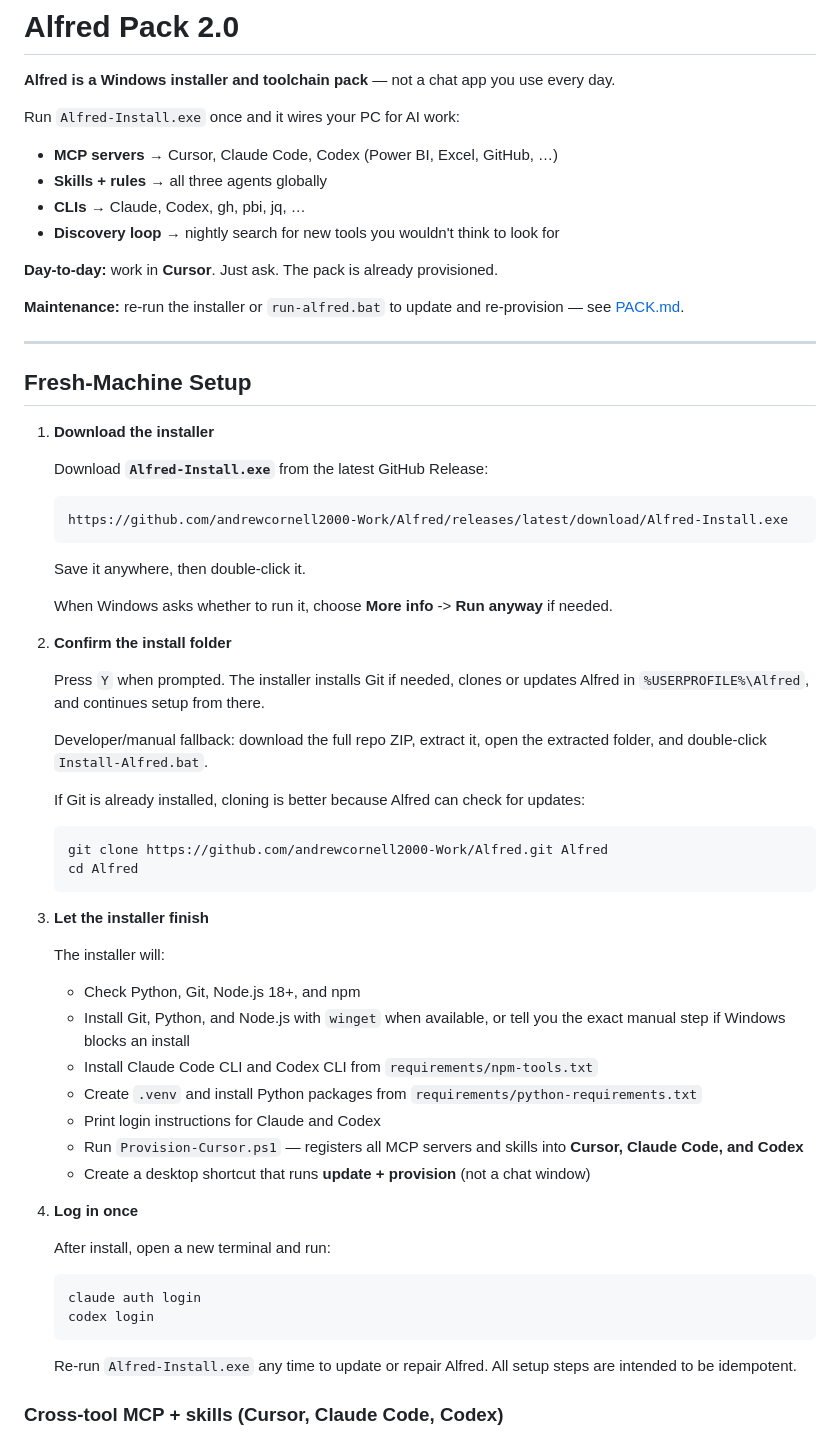
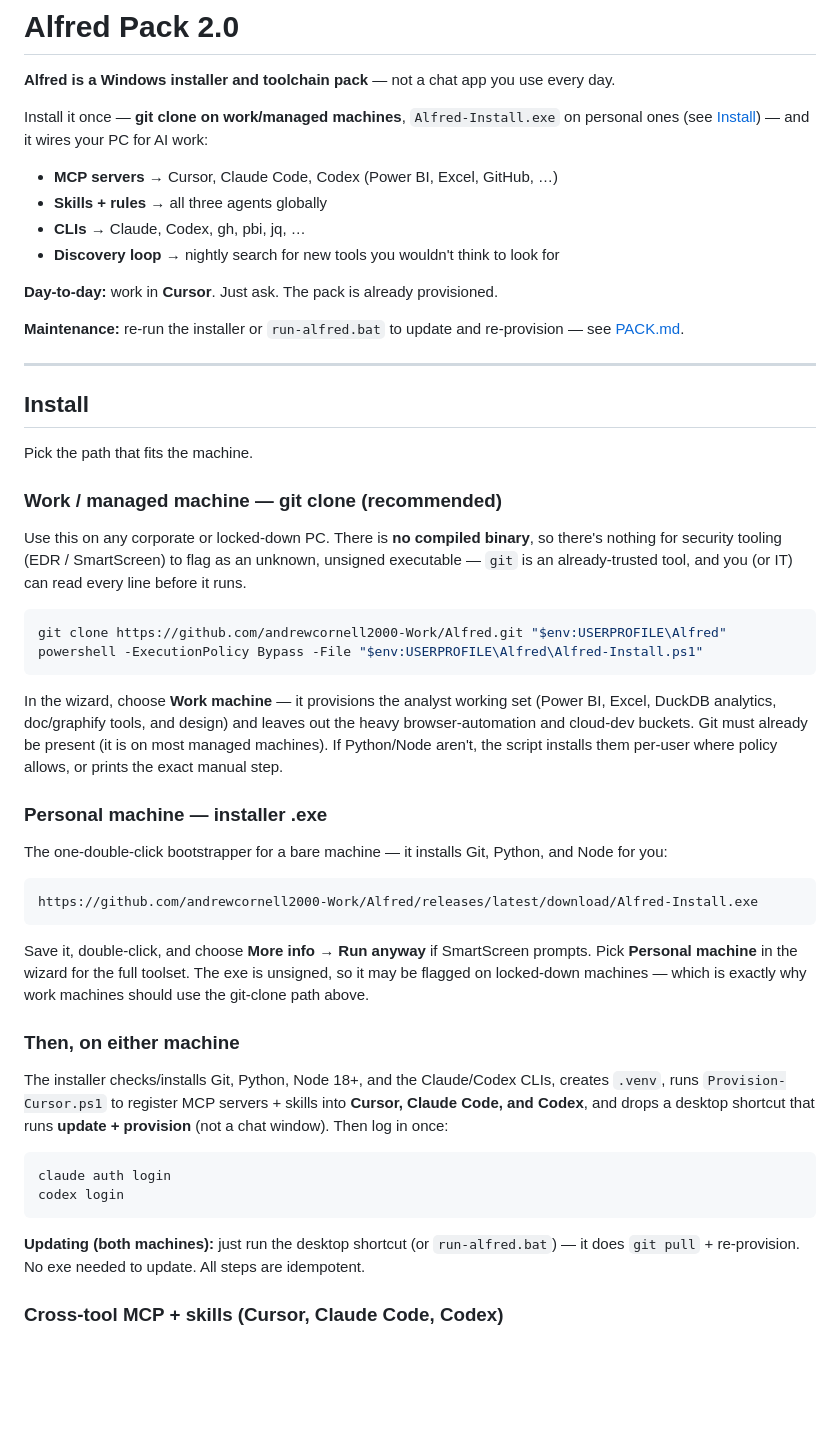
Before and after one commit to andrewcornell2000-Work/Alfred, a Markdown page: README.md, the part around the change. Rendered like a GitHub page; blank space fills up the shorter version.

Commit message:
docs(install): git-clone path for work machines, exe for personal
Work/managed machines use `git clone` + Alfred-Install.ps1 (no compiled
binary for EDR/SmartScreen to flag; readable, git already trusted).
Personal machines keep the one-click Alfred-Install.exe bootstrapper.
Both update via the desktop shortcut (git pull + provision).

Co-Authored-By: Claude Opus 4.8 <noreply@anthropic.com>

````diff
--- a/README.md
+++ b/README.md
@@ -2,7 +2,7 @@
 
 **Alfred is a Windows installer and toolchain pack** — not a chat app you use every day.
 
-Run `Alfred-Install.exe` once and it wires your PC for AI work:
+Install it once — **git clone on work/managed machines**, `Alfred-Install.exe` on personal ones (see [Install](#install)) — and it wires your PC for AI work:
 
 - **MCP servers** → Cursor, Claude Code, Codex (Power BI, Excel, GitHub, …)
 - **Skills + rules** → all three agents globally
@@ -15,54 +15,41 @@ Run `Alfred-Install.exe` once and it wires your PC for AI work:
 
 ---
 
-## Fresh-Machine Setup
+## Install
 
-1. **Download the installer**
+Pick the path that fits the machine.
 
-   Download **`Alfred-Install.exe`** from the latest GitHub Release:
+### Work / managed machine — git clone (recommended)
 
-   ```text
-   https://github.com/andrewcornell2000-Work/Alfred/releases/latest/download/Alfred-Install.exe
-   ```
+Use this on any corporate or locked-down PC. There is **no compiled binary**, so there's nothing for security tooling (EDR / SmartScreen) to flag as an unknown, unsigned executable — `git` is an already-trusted tool, and you (or IT) can read every line before it runs.
 
-   Save it anywhere, then double-click it.
+```powershell
+git clone https://github.com/andrewcornell2000-Work/Alfred.git "$env:USERPROFILE\Alfred"
+powershell -ExecutionPolicy Bypass -File "$env:USERPROFILE\Alfred\Alfred-Install.ps1"
+```
 
-   When Windows asks whether to run it, choose **More info** -> **Run anyway** if needed.
+In the wizard, choose **Work machine** — it provisions the analyst working set (Power BI, Excel, DuckDB analytics, doc/graphify tools, and design) and leaves out the heavy browser-automation and cloud-dev buckets. Git must already be present (it is on most managed machines). If Python/Node aren't, the script installs them per-user where policy allows, or prints the exact manual step.
 
-2. **Confirm the install folder**
+### Personal machine — installer .exe
 
-   Press `Y` when prompted. The installer installs Git if needed, clones or updates Alfred in `%USERPROFILE%\Alfred`, and continues setup from there.
+The one-double-click bootstrapper for a bare machine — it installs Git, Python, and Node for you:
 
-   Developer/manual fallback: download the full repo ZIP, extract it, open the extracted folder, and double-click `Install-Alfred.bat`.
+```text
+https://github.com/andrewcornell2000-Work/Alfred/releases/latest/download/Alfred-Install.exe
+```
 
-   If Git is already installed, cloning is better because Alfred can check for updates:
+Save it, double-click, and choose **More info → Run anyway** if SmartScreen prompts. Pick **Personal machine** in the wizard for the full toolset. The exe is unsigned, so it may be flagged on locked-down machines — which is exactly why work machines should use the git-clone path above.
 
-   ```powershell
-   git clone https://github.com/andrewcornell2000-Work/Alfred.git Alfred
-   cd Alfred
-   ```
+### Then, on either machine
 
-3. **Let the installer finish**
+The installer checks/installs Git, Python, Node 18+, and the Claude/Codex CLIs, creates `.venv`, runs `Provision-Cursor.ps1` to register MCP servers + skills into **Cursor, Claude Code, and Codex**, and drops a desktop shortcut that runs **update + provision** (not a chat window). Then log in once:
 
-   The installer will:
-   - Check Python, Git, Node.js 18+, and npm
-   - Install Git, Python, and Node.js with `winget` when available, or tell you the exact manual step if Windows blocks an install
-   - Install Claude Code CLI and Codex CLI from `requirements/npm-tools.txt`
-   - Create `.venv` and install Python packages from `requirements/python-requirements.txt`
-   - Print login instructions for Claude and Codex
-   - Run `Provision-Cursor.ps1` — registers all MCP servers and skills into **Cursor, Claude Code, and Codex**
-   - Create a desktop shortcut that runs **update + provision** (not a chat window)
+```powershell
+claude auth login
+codex login
+```
 
-4. **Log in once**
-
-   After install, open a new terminal and run:
-
-   ```powershell
-   claude auth login
-   codex login
-   ```
-
-   Re-run `Alfred-Install.exe` any time to update or repair Alfred. All setup steps are intended to be idempotent.
+**Updating (both machines):** just run the desktop shortcut (or `run-alfred.bat`) — it does `git pull` + re-provision. No exe needed to update. All steps are idempotent.
 
 ### Cross-tool MCP + skills (Cursor, Claude Code, Codex)
 
````
